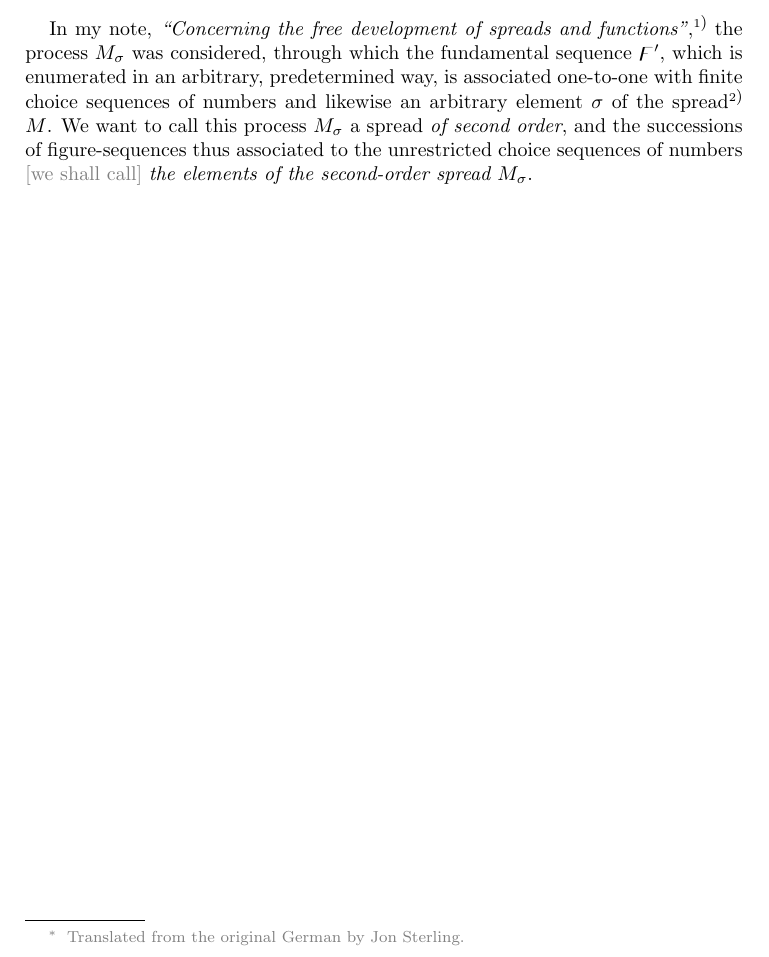
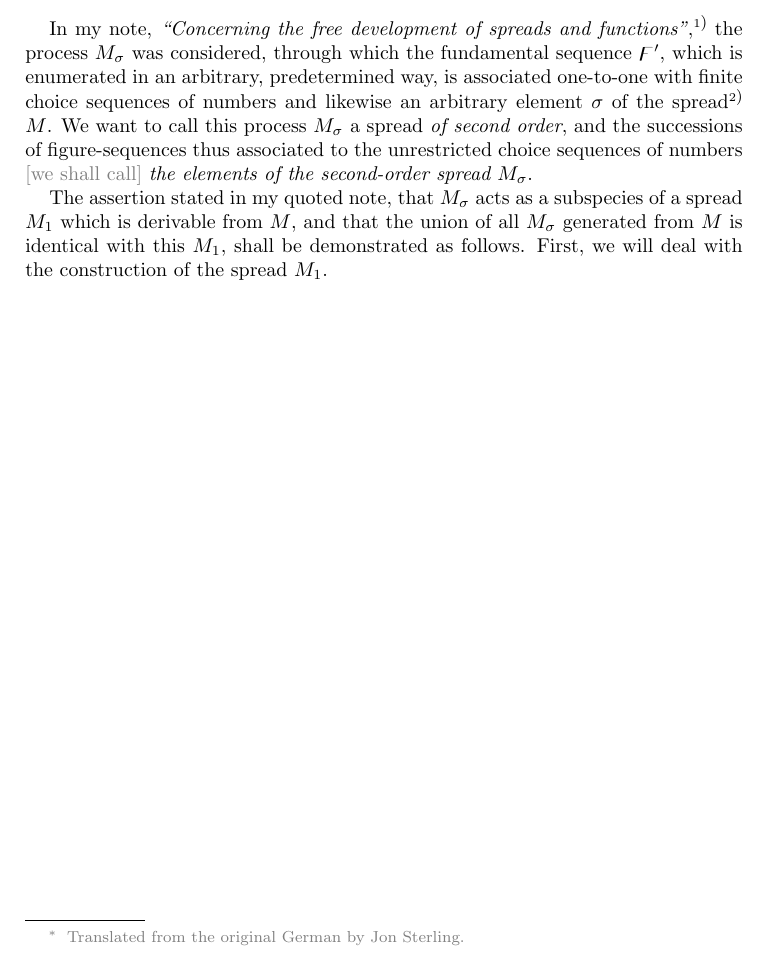
Before and after one commit to jonsterling/brouwer-translations, a LaTeX paper (brouwer-1942.tex): part of the page, cut so that both start at the same text. Compiled offline with pdfLaTeX.

Commit message:
another paragraph

```diff
--- a/brouwer-1942.tex
+++ b/brouwer-1942.tex
@@ -27,4 +27,10 @@ spread \emph{of second order}, and the successions of figure-sequences thus
 associated to the unrestricted choice sequences of numbers \EdMark{[we shall
 call]} \emph{the elements of the second-order spread $M_\sigma$}.
 
+The assertion stated in my quoted note, that $M_\sigma$ acts as a subspecies of
+a spread $M_1$ which is derivable from $M$, and that the union of all
+$M_\sigma$ generated from $M$ is identical with this $M_1$, shall be
+demonstrated as follows. First, we will deal with the construction of the
+spread $M_1$.
+
 \end{document}
```
Also changed, not shown: brouwer-1942.pdf.
